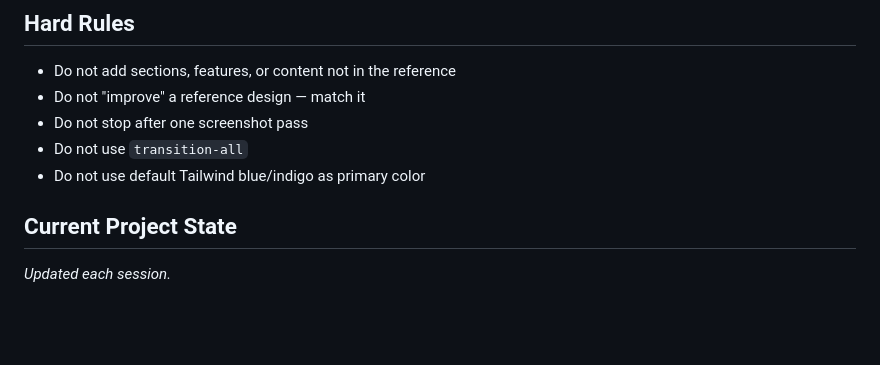
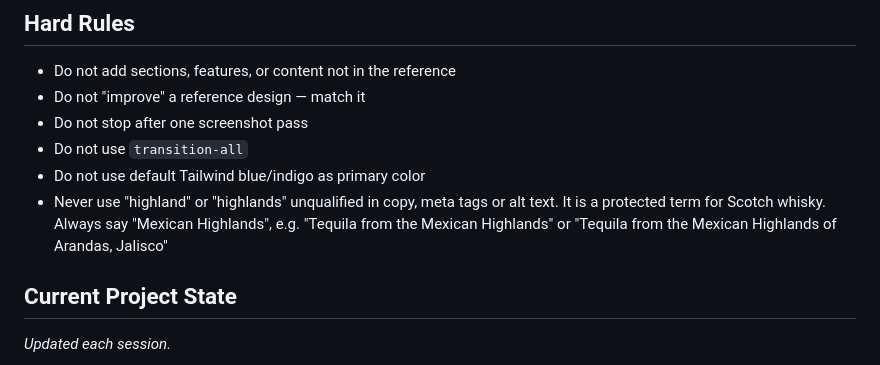
Before and after one commit to jodycash1414/FZ14, a Markdown page: CLAUDE.md, the part around the change. Drawn GitHub-style; blank space fills up the shorter version.

Commit message:
CLAUDE.md: add Mexican Highlands copy rule
Co-Authored-By: Claude Opus 5.5 <noreply@anthropic.com>

```diff
--- a/CLAUDE.md
+++ b/CLAUDE.md
@@ -56,6 +56,7 @@
 - Do not stop after one screenshot pass
 - Do not use `transition-all`
 - Do not use default Tailwind blue/indigo as primary color
+- Never use "highland" or "highlands" unqualified in copy, meta tags or alt text. It is a protected term for Scotch whisky. Always say "Mexican Highlands", e.g. "Tequila from the Mexican Highlands" or "Tequila from the Mexican Highlands of Arandas, Jalisco"
 
 ## Current Project State
 _Updated each session._
```
